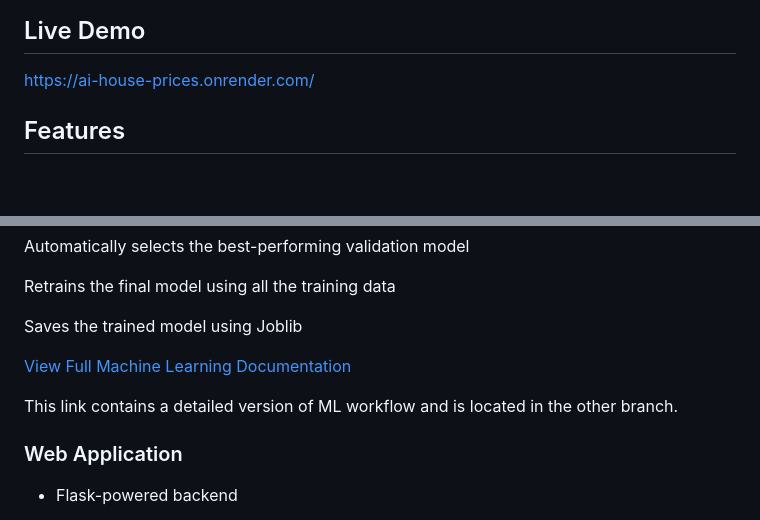
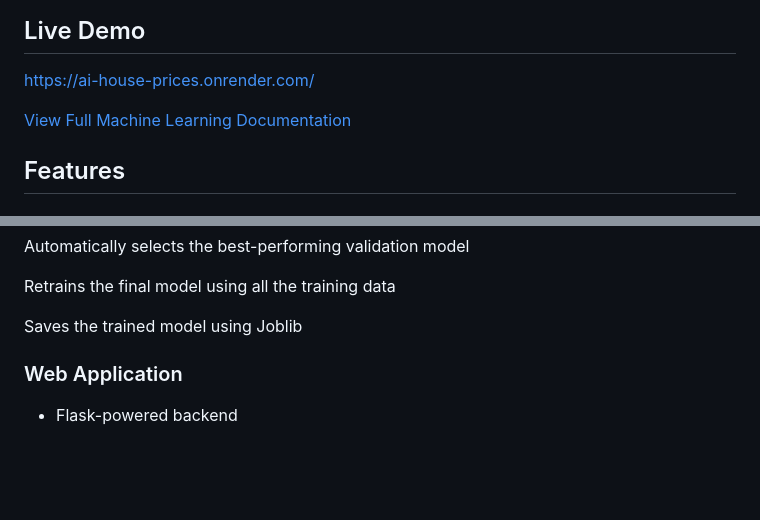
Before and after one commit to Snakestongue/House-Prices, a Markdown page: README.md, 2 parts joined by grey strips. Drawn GitHub-style; blank space fills up the shorter version.

```diff
--- a/README.md
+++ b/README.md
@@ -7,6 +7,8 @@ The application allows users to enter housing information and receive an AI-gene
 ## Live Demo
 
 https://ai-house-prices.onrender.com/
+
+[View Full Machine Learning Documentation](#machine-learning)
 
 ## Features
 
@@ -33,10 +35,6 @@ Automatically selects the best-performing validation model
 Retrains the final model using all the training data
 
 Saves the trained model using Joblib
-
-[View Full Machine Learning Documentation](https://github.com/Snakestongue/House-Prices/blob/Kaggle-Data/README.md)
-
-This link contains a detailed version of ML workflow and is located in the other branch.
 
 ### Web Application
 
```
Also changed, not shown: other parts of README.md (+0 -1 lines).
